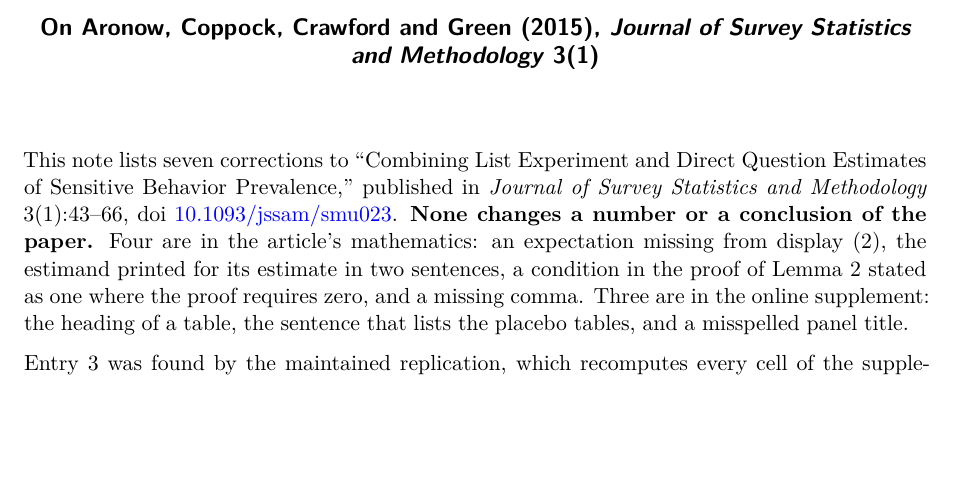
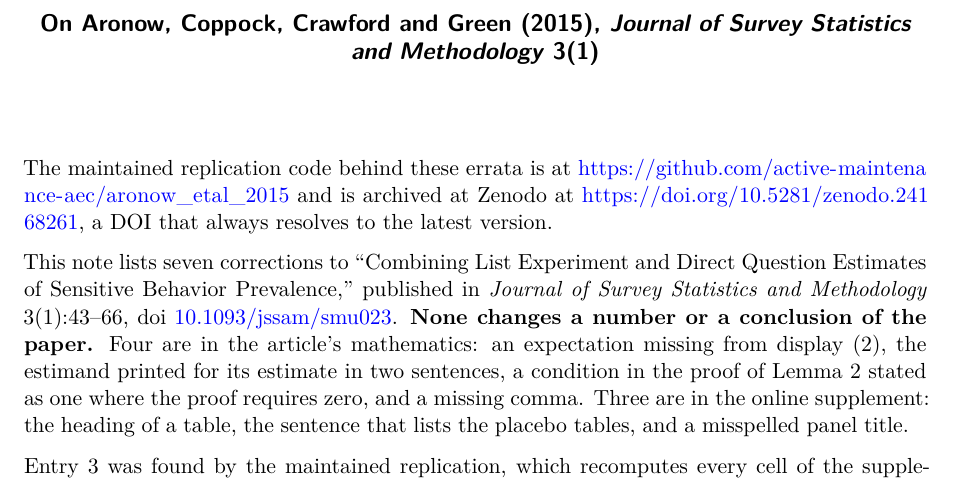
Before and after one commit to active-maintenance-aec/aronow_etal_2015, a Quarto document (errata.qmd): part of page 1 of 3, cut so that both start at the same text, the shorter picture padded with empty space. Rendered offline with R 4.5, knitr and Pandoc in place of Quarto, then LaTeX, with nearby package versions.

Commit message:
Errata name the repository and its Zenodo DOI; Zenodo metadata links the repository
Co-Authored-By: Claude Opus 5.5 <noreply@anthropic.com>

````diff
--- a/errata.qmd
+++ b/errata.qmd
@@ -7,6 +7,8 @@
     geometry: margin=1.25in
     fontsize: 11pt
 ---
+
+The maintained replication code behind these errata is at <https://github.com/active-maintenance-aec/aronow_etal_2015> and is archived at Zenodo at <https://doi.org/10.5281/zenodo.24168261>, a DOI that always resolves to the latest version.
 
 ```{r setup, include=FALSE}
 knitr::opts_chunk$set(echo = FALSE, warning = FALSE, message = FALSE)
````
Also changed, not shown: .zenodo.json, aronow_etal_2015_errata.pdf.
